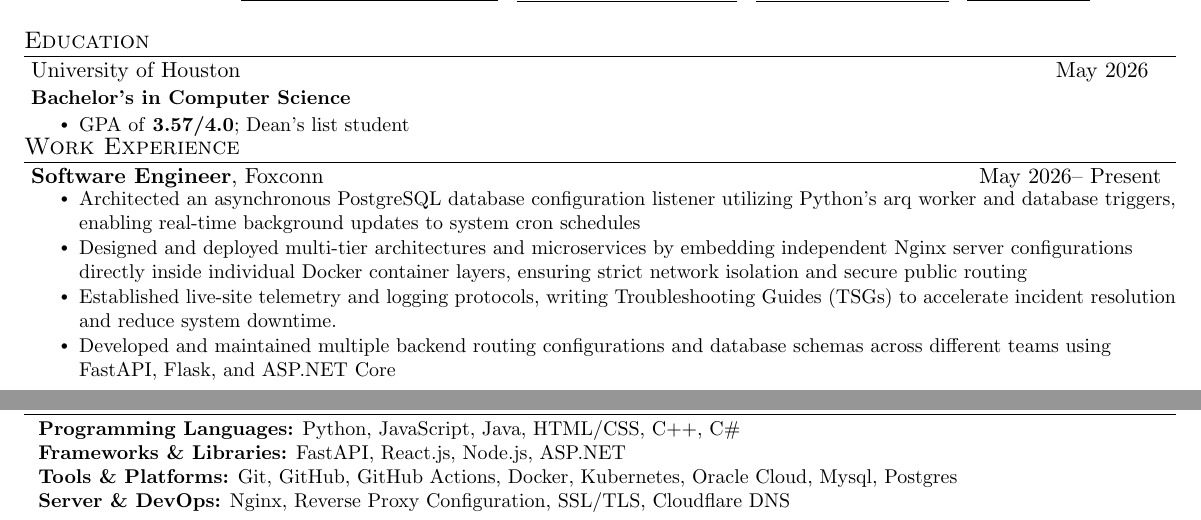
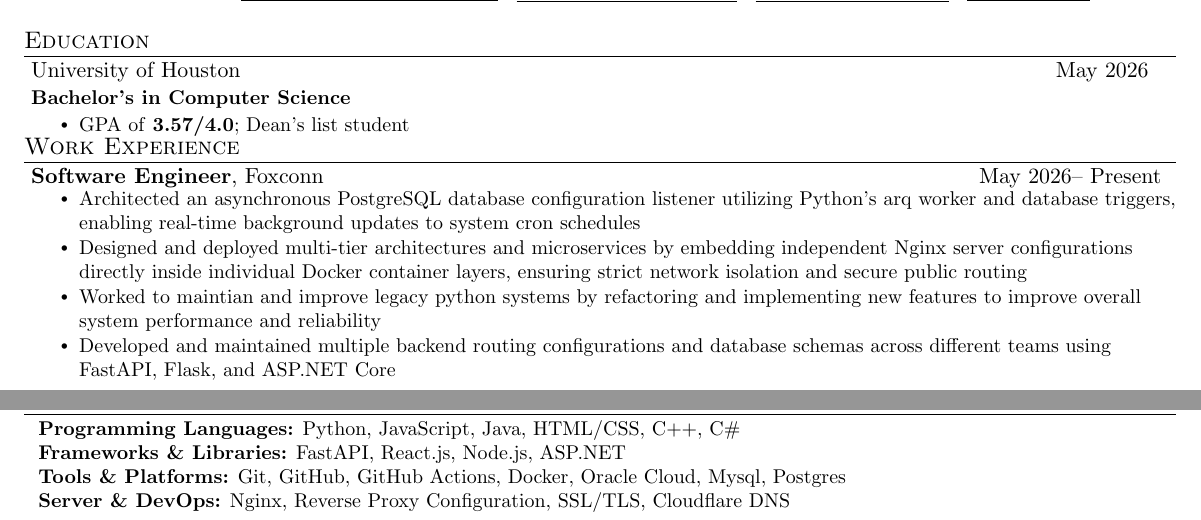
Before and after one commit to MFO246810/Resume, a LaTeX document (main_cs_reesume/main_cs.tex): two parts of the page, joined at a grey line, cut so that both start at the same text. Compiled offline with pdfLaTeX.

Commit message:
Changes to software eengineer sub tasks

```diff
--- a/main_cs_reesume/main_cs.tex
+++ b/main_cs_reesume/main_cs.tex
@@ -147,7 +147,7 @@
 \resumeItemListStart
 \resumeItem{Architected an asynchronous PostgreSQL database configuration listener utilizing Python's arq worker and database triggers, enabling real-time background updates to system cron schedules}
 \resumeItem{Designed and deployed multi-tier architectures and microservices by embedding independent Nginx server configurations directly inside individual Docker container layers, ensuring strict network isolation and secure public routing}
-\resumeItem{Established live-site telemetry and logging protocols, writing Troubleshooting Guides (TSGs) to accelerate incident resolution and reduce system downtime.}
+\resumeItem{Worked to maintian and improve legacy python systems by refactoring and implementing new features to improve overall system performance and reliability}
 \resumeItem{Developed and maintained multiple backend routing configurations and database schemas across different teams using FastAPI, Flask, and ASP.NET Core}
 \resumeItemListEnd
 \resumeSubHeadingListEnd
@@ -283,7 +283,7 @@
   \small{\item{
         \textbf{Programming Languages:} Python, JavaScript, Java, HTML/CSS, C++, C\# \\
         \textbf{Frameworks \& Libraries:} FastAPI, React.js, Node.js, ASP.NET\\
-        \textbf{Tools \& Platforms:} Git, GitHub, GitHub Actions, Docker, Kubernetes, Oracle Cloud, Mysql, Postgres\\
+        \textbf{Tools \& Platforms:} Git, GitHub, GitHub Actions, Docker, Oracle Cloud, Mysql, Postgres\\
         \textbf{Server \& DevOps:} Nginx, Reverse Proxy Configuration, SSL/TLS, Cloudflare DNS \\
         % \textbf{AI \& ML:} RAG, NLP, Model Fine-Tuning, Neural Networks, Logistic Regression
         }}
```
Also changed, not shown: main_cs_reesume/main_cs.pdf.
